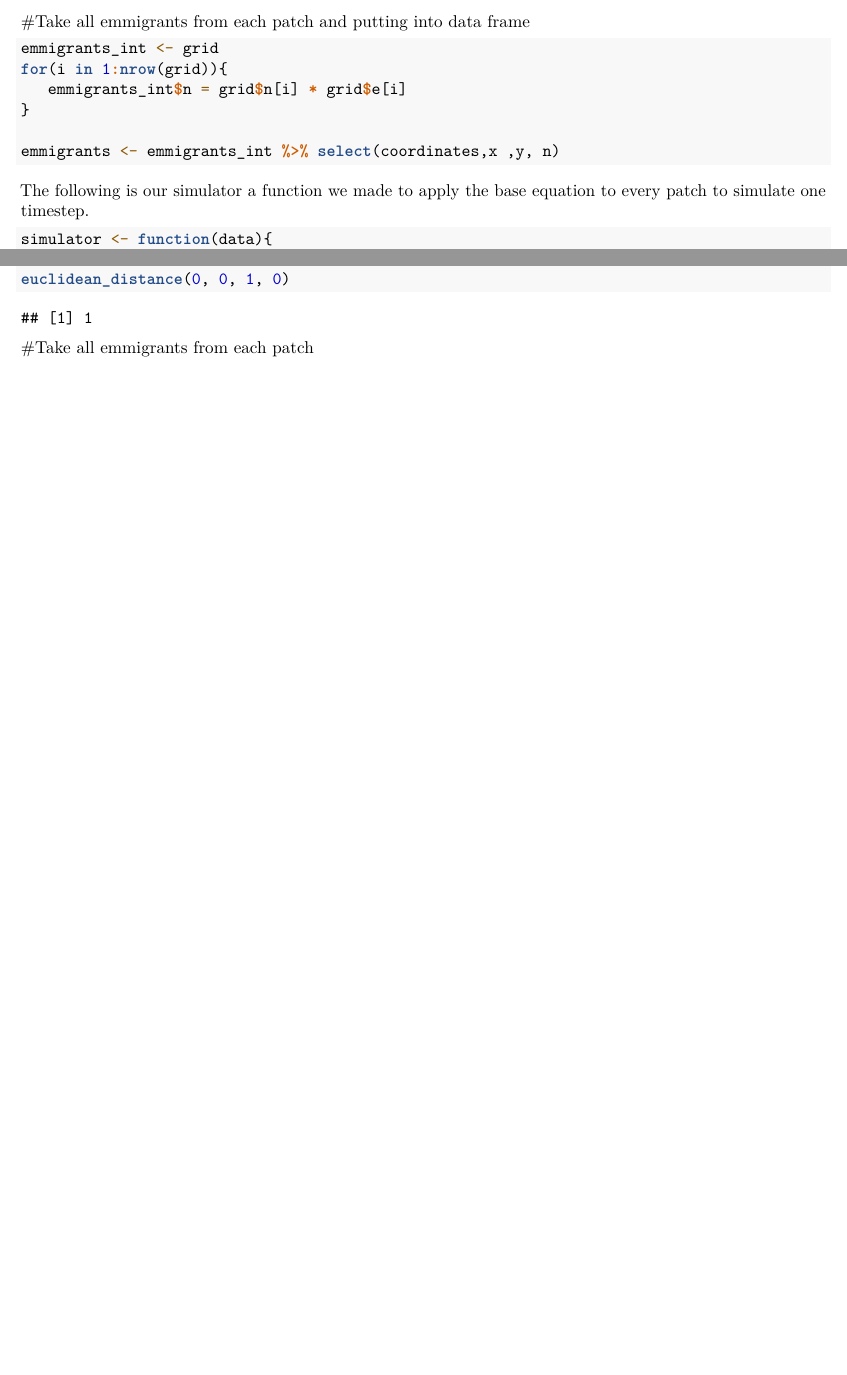
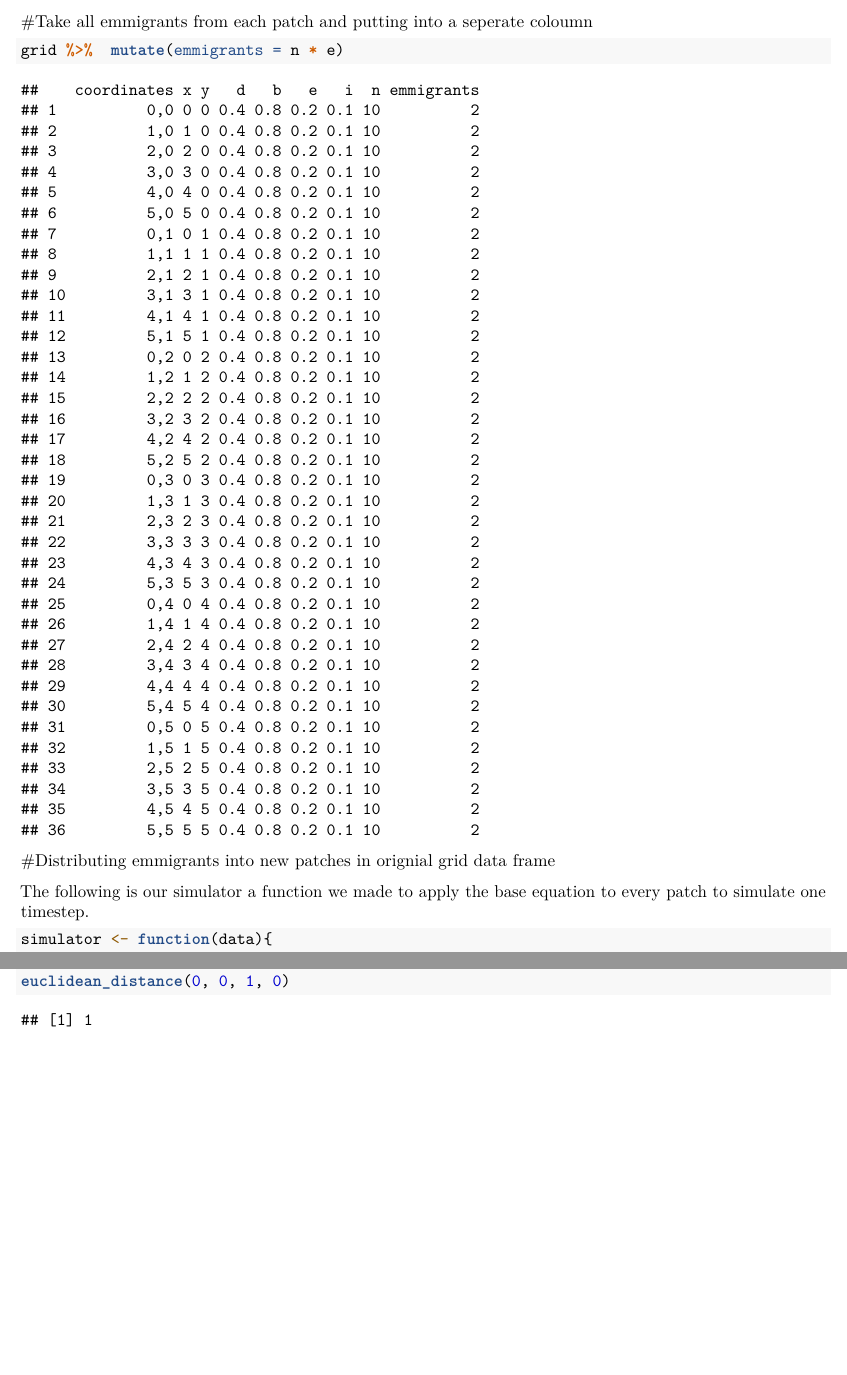
Before and after one commit to EEB313/2024-GroupC, an R Markdown document (Project Script.Rmd): two parts of pages 2 and 3 of 3, joined at a grey line, cut so that both start at the same text. Rendered offline with R 4.5, knitr and Pandoc, then LaTeX, with nearby package versions.

Commit message:
Updated verion making outgoing emmigrants into new coloumn on grid data frame instead of temp data frame

````diff
--- a/Project Script.Rmd
+++ b/Project Script.Rmd
@@ -19,10 +19,9 @@ grid_dimineions  <- seq(0,5)
 expand.grid(x = grid_dimineions, y = grid_dimineions) -> grid
 
 grid %>% unite(coordinates, c(x,y), sep = ',', remove = FALSE) %>%
-  mutate(d = 0.4, b = 0.8, e = 0.2, i = 0.4, n = 0 )-> grid
+  mutate(d = 0.4, b = 0.8, e = 0.2, i = 0.1, n = 10 )-> grid
 
 ```
-
 
 
 #Defining a funcation for the base equation 'equation_func'
@@ -34,16 +33,17 @@ eqation_func <- function(n, b, d, i, e){
 
 ```
 
-#Take all emmigrants from each patch and putting into data frame
+
+#Take all emmigrants from each patch and putting into a seperate coloumn
 ```{r}
-emmigrants_int <- grid
-for(i in 1:nrow(grid)){
-   emmigrants_int$n = grid$n[i] * grid$e[i]
-}
-
-emmigrants <- emmigrants_int %>% select(coordinates,x ,y, n)
+grid %>%  mutate(emmigrants = n * e)
 ```
 
+#Distributing emmigrants into new patches in orignial grid data frame
+```{r}
+
+
+```
 
 The following is our simulator a function we made to apply the base equation to every
 patch to simulate one timestep.
@@ -73,7 +73,3 @@ euclidean_distance <- function(x1, x2, y1, y2){
 }
 euclidean_distance(0, 0, 1, 0)
 ```
-
-
-
-#Take all emmigrants from each patch
````
